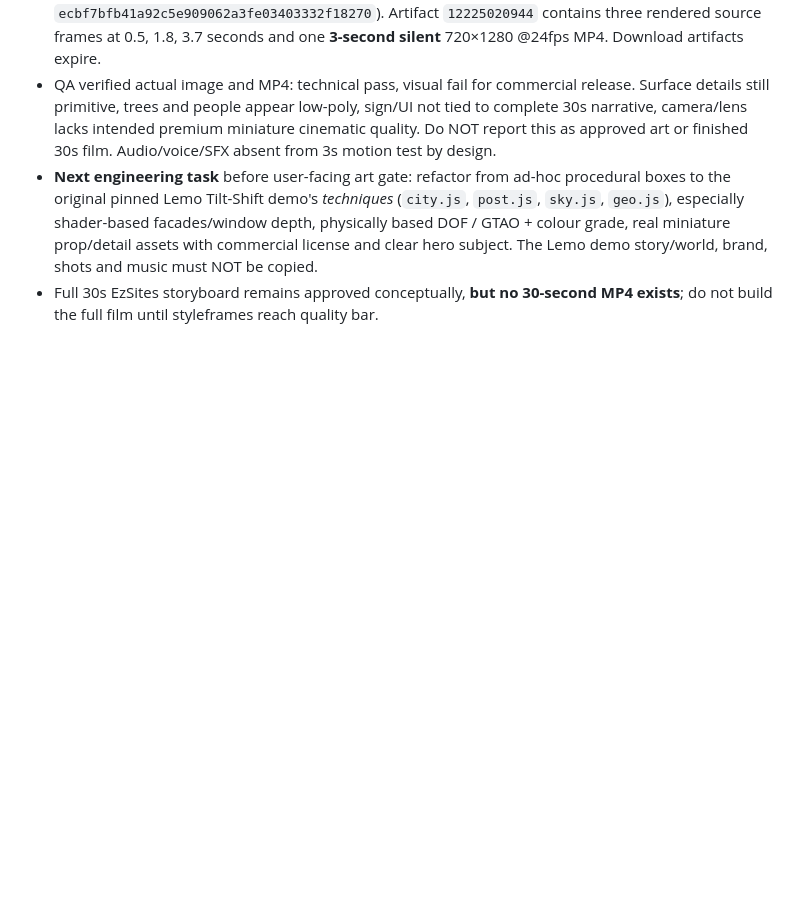
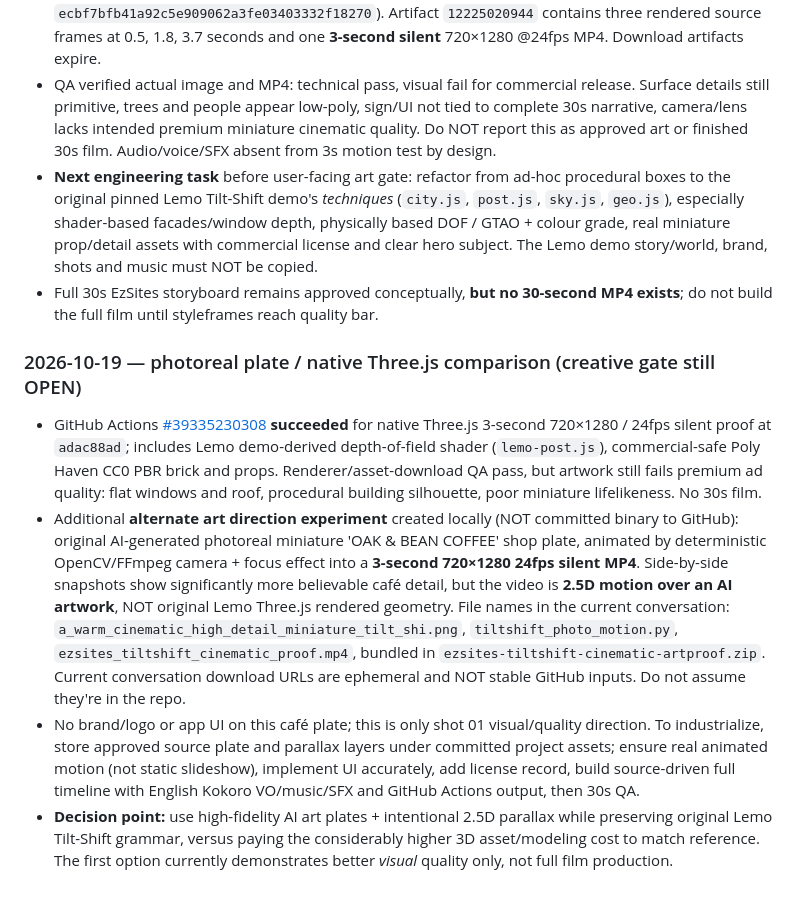
Before and after one commit to edwardceonline/AI-Video-Production, a Markdown page: docs/PROJECT_STATE.md, the part around the change. Rendered like a GitHub page; blank space fills up the shorter version.

Commit message:
docs(state): record native PBR art QA and new AI-art 2.5D cinematic proof without claiming a finished 30s render

```diff
--- a/docs/PROJECT_STATE.md
+++ b/docs/PROJECT_STATE.md
@@ -64,3 +64,9 @@
 - QA verified actual image and MP4: technical pass, visual fail for commercial release. Surface details still primitive, trees and people appear low-poly, sign/UI not tied to complete 30s narrative, camera/lens lacks intended premium miniature cinematic quality. Do NOT report this as approved art or finished 30s film. Audio/voice/SFX absent from 3s motion test by design.
 - **Next engineering task** before user-facing art gate: refactor from ad-hoc procedural boxes to the original pinned Lemo Tilt-Shift demo's *techniques* (`city.js`, `post.js`, `sky.js`, `geo.js`), especially shader-based facades/window depth, physically based DOF / GTAO + colour grade, real miniature prop/detail assets with commercial license and clear hero subject. The Lemo demo story/world, brand, shots and music must NOT be copied.
 - Full 30s EzSites storyboard remains approved conceptually, **but no 30-second MP4 exists**; do not build the full film until styleframes reach quality bar.
+
+### 2026-10-19 — photoreal plate / native Three.js comparison (creative gate still OPEN)
+- GitHub Actions [#39335230308](https://github.com/edwardceonline/AI-Video-Production/actions/runs/39335230308) **succeeded** for native Three.js 3-second 720×1280 / 24fps silent proof at `adac88ad`; includes Lemo demo-derived depth-of-field shader (`lemo-post.js`), commercial-safe Poly Haven CC0 PBR brick and props. Renderer/asset-download QA pass, but artwork still fails premium ad quality: flat windows and roof, procedural building silhouette, poor miniature lifelikeness. No 30s film.
+- Additional **alternate art direction experiment** created locally (NOT committed binary to GitHub): original AI-generated photoreal miniature 'OAK & BEAN COFFEE' shop plate, animated by deterministic OpenCV/FFmpeg camera + focus effect into a **3-second 720×1280 24fps silent MP4**. Side-by-side snapshots show significantly more believable café detail, but the video is **2.5D motion over an AI artwork**, NOT original Lemo Three.js rendered geometry. File names in the current conversation: `a_warm_cinematic_high_detail_miniature_tilt_shi.png`, `tiltshift_photo_motion.py`, `ezsites_tiltshift_cinematic_proof.mp4`, bundled in `ezsites-tiltshift-cinematic-artproof.zip`. Current conversation download URLs are ephemeral and NOT stable GitHub inputs. Do not assume they're in the repo.
+- No brand/logo or app UI on this café plate; this is only shot 01 visual/quality direction. To industrialize, store approved source plate and parallax layers under committed project assets; ensure real animated motion (not static slideshow), implement UI accurately, add license record, build source-driven full timeline with English Kokoro VO/music/SFX and GitHub Actions output, then 30s QA.
+- **Decision point:** use high-fidelity AI art plates + intentional 2.5D parallax while preserving original Lemo Tilt-Shift grammar, versus paying the considerably higher 3D asset/modeling cost to match reference. The first option currently demonstrates better *visual* quality only, not full film production.
```
